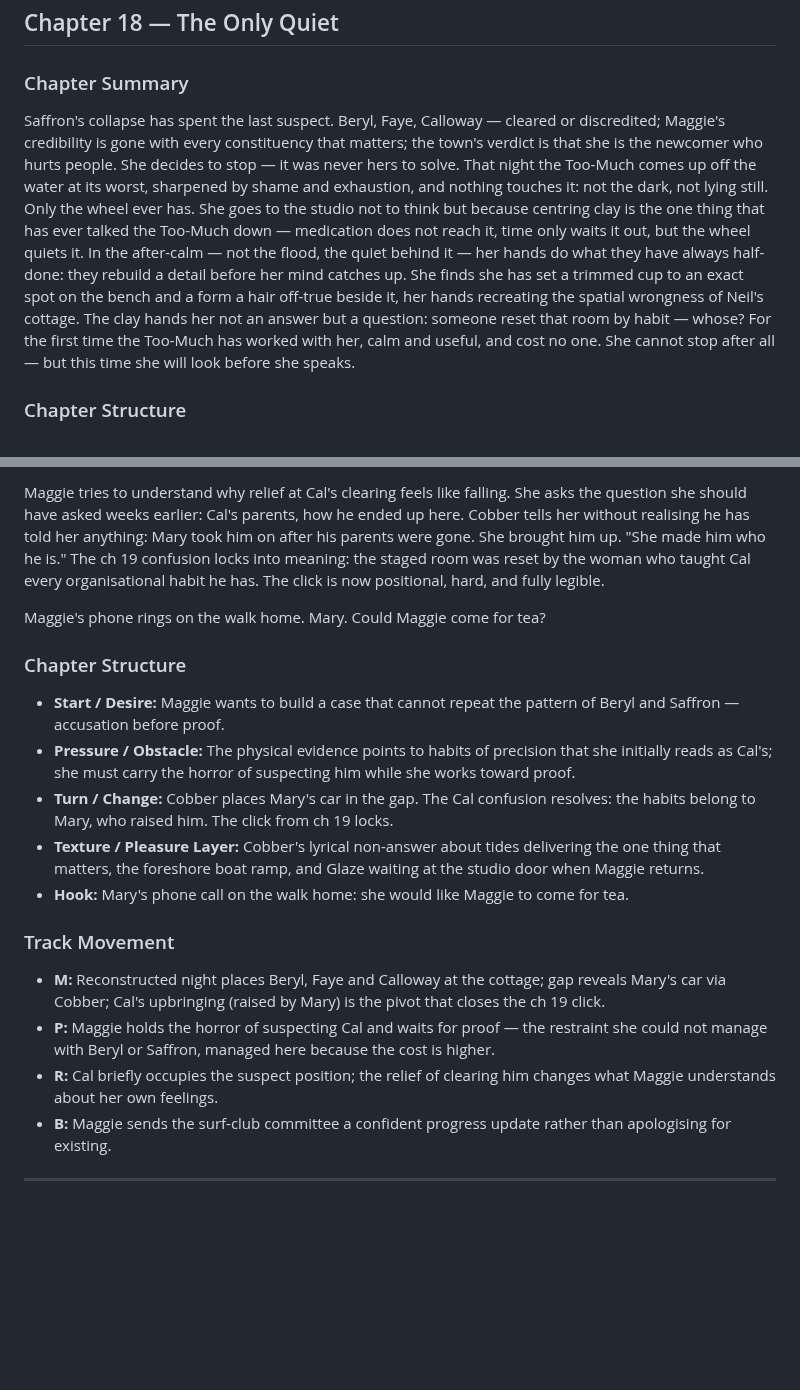
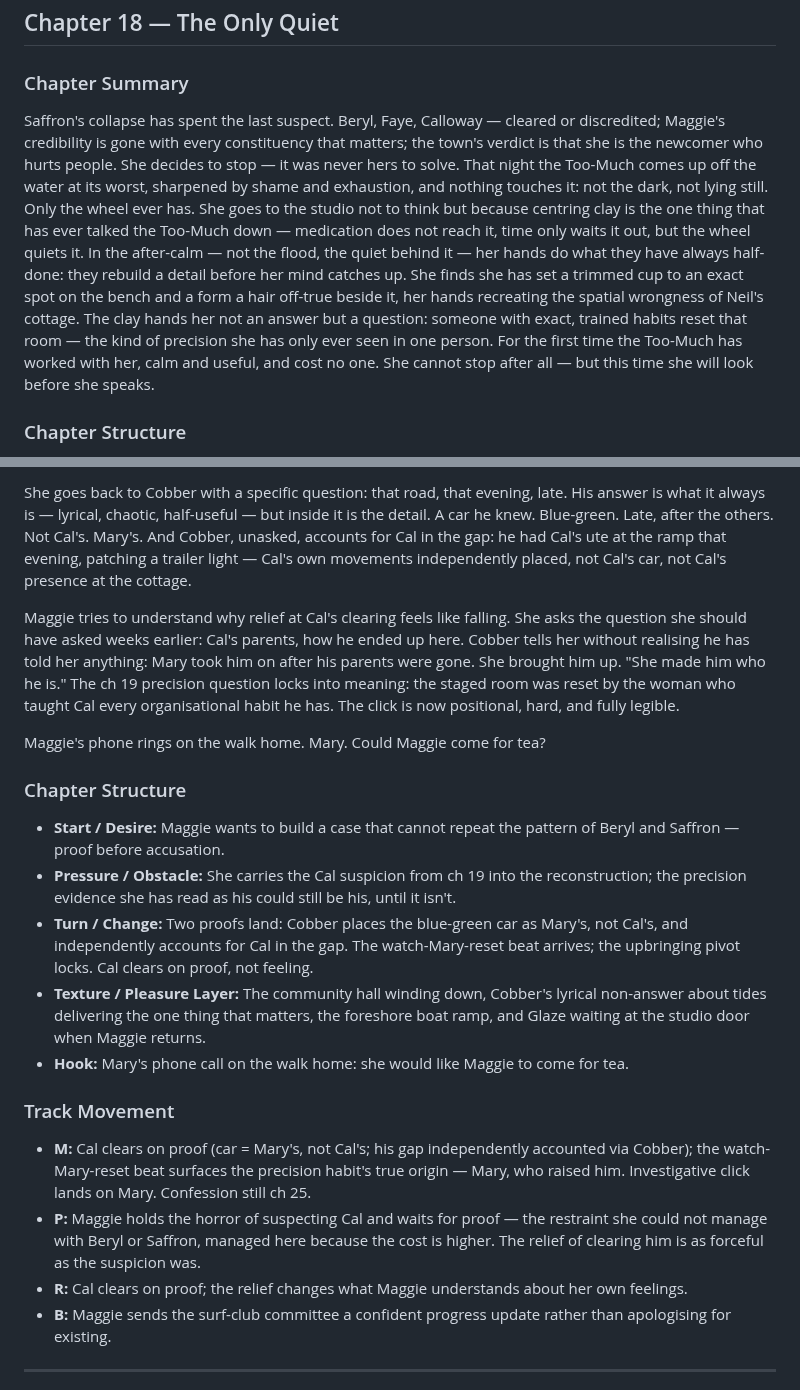
Before and after one commit to bkoh957/penny, a Markdown page: input/book-01/outline.md, 2 parts joined by grey strips. Drawn GitHub-style; blank space fills up the shorter version.

```diff
--- a/input/book-01/outline.md
+++ b/input/book-01/outline.md
@@ -394,7 +394,7 @@ At the surf club, the case against Saffron collapses publicly. Her hidden alibi
 ## Chapter 18 — The Only Quiet
 
 ### Chapter Summary
-Saffron's collapse has spent the last suspect. Beryl, Faye, Calloway — cleared or discredited; Maggie's credibility is gone with every constituency that matters; the town's verdict is that she is the newcomer who hurts people. She decides to stop — it was never hers to solve. That night the Too-Much comes up off the water at its worst, sharpened by shame and exhaustion, and nothing touches it: not the dark, not lying still. Only the wheel ever has. She goes to the studio not to think but because centring clay is the one thing that has ever talked the Too-Much down — medication does not reach it, time only waits it out, but the wheel quiets it. In the after-calm — not the flood, the quiet behind it — her hands do what they have always half-done: they rebuild a detail before her mind catches up. She finds she has set a trimmed cup to an exact spot on the bench and a form a hair off-true beside it, her hands recreating the spatial wrongness of Neil's cottage. The clay hands her not an answer but a question: someone reset that room by habit — whose? For the first time the Too-Much has worked with her, calm and useful, and cost no one. She cannot stop after all — but this time she will look before she speaks.
+Saffron's collapse has spent the last suspect. Beryl, Faye, Calloway — cleared or discredited; Maggie's credibility is gone with every constituency that matters; the town's verdict is that she is the newcomer who hurts people. She decides to stop — it was never hers to solve. That night the Too-Much comes up off the water at its worst, sharpened by shame and exhaustion, and nothing touches it: not the dark, not lying still. Only the wheel ever has. She goes to the studio not to think but because centring clay is the one thing that has ever talked the Too-Much down — medication does not reach it, time only waits it out, but the wheel quiets it. In the after-calm — not the flood, the quiet behind it — her hands do what they have always half-done: they rebuild a detail before her mind catches up. She finds she has set a trimmed cup to an exact spot on the bench and a form a hair off-true beside it, her hands recreating the spatial wrongness of Neil's cottage. The clay hands her not an answer but a question: someone with exact, trained habits reset that room — the kind of precision she has only ever seen in one person. For the first time the Too-Much has worked with her, calm and useful, and cost no one. She cannot stop after all — but this time she will look before she speaks.
 
 ### Chapter Structure
 - **Start / Desire:** Maggie wants to quit — to stop being the woman who sees too much and hurts people for it.
@@ -442,19 +442,21 @@ She goes back to Cobber with a specific question: that road, that evening, late.
 
-Maggie tries to understand why relief at Cal's clearing feels like falling. She asks the question she should have asked weeks earlier: Cal's parents, how he ended up here. Cobber tells her without realising he has told her anything: Mary took him on after his parents were gone. She brought him up. "She made him who he is." The ch 19 confusion locks into meaning: the staged room was reset by the woman who taught Cal every organisational habit he has. The click is now positional, hard, and fully legible.
+She goes back to Cobber with a specific question: that road, that evening, late. His answer is what it always is — lyrical, chaotic, half-useful — but inside it is the detail. A car he knew. Blue-green. Late, after the others. Not Cal's. Mary's. And Cobber, unasked, accounts for Cal in the gap: he had Cal's ute at the ramp that evening, patching a trailer light — Cal's own movements independently placed, not Cal's car, not Cal's presence at the cottage.
+
+Maggie tries to understand why relief at Cal's clearing feels like falling. She asks the question she should have asked weeks earlier: Cal's parents, how he ended up here. Cobber tells her without realising he has told her anything: Mary took him on after his parents were gone. She brought him up. "She made him who he is." The ch 19 precision question locks into meaning: the staged room was reset by the woman who taught Cal every organisational habit he has. The click is now positional, hard, and fully legible.
 
 Maggie's phone rings on the walk home. Mary. Could Maggie come for tea?
 
 ### Chapter Structure
-- **Start / Desire:** Maggie wants to build a case that cannot repeat the pattern of Beryl and Saffron — accusation before proof.
-- **Pressure / Obstacle:** The physical evidence points to habits of precision that she initially reads as Cal's; she must carry the horror of suspecting him while she works toward proof.
-- **Turn / Change:** Cobber places Mary's car in the gap. The Cal confusion resolves: the habits belong to Mary, who raised him. The click from ch 19 locks.
-- **Texture / Pleasure Layer:** Cobber's lyrical non-answer about tides delivering the one thing that matters, the foreshore boat ramp, and Glaze waiting at the studio door when Maggie returns.
+- **Start / Desire:** Maggie wants to build a case that cannot repeat the pattern of Beryl and Saffron — proof before accusation.
+- **Pressure / Obstacle:** She carries the Cal suspicion from ch 19 into the reconstruction; the precision evidence she has read as his could still be his, until it isn't.
+- **Turn / Change:** Two proofs land: Cobber places the blue-green car as Mary's, not Cal's, and independently accounts for Cal in the gap. The watch-Mary-reset beat arrives; the upbringing pivot locks. Cal clears on proof, not feeling.
+- **Texture / Pleasure Layer:** The community hall winding down, Cobber's lyrical non-answer about tides delivering the one thing that matters, the foreshore boat ramp, and Glaze waiting at the studio door when Maggie returns.
 - **Hook:** Mary's phone call on the walk home: she would like Maggie to come for tea.
 
 ### Track Movement
-- **M:** Reconstructed night places Beryl, Faye and Calloway at the cottage; gap reveals Mary's car via Cobber; Cal's upbringing (raised by Mary) is the pivot that closes the ch 19 click.
-- **P:** Maggie holds the horror of suspecting Cal and waits for proof — the restraint she could not manage with Beryl or Saffron, managed here because the cost is higher.
-- **R:** Cal briefly occupies the suspect position; the relief of clearing him changes what Maggie understands about her own feelings.
+- **M:** Cal clears on proof (car = Mary's, not Cal's; his gap independently accounted via Cobber); the watch-Mary-reset beat surfaces the precision habit's true origin — Mary, who raised him. Investigative click lands on Mary. Confession still ch 25.
+- **P:** Maggie holds the horror of suspecting Cal and waits for proof — the restraint she could not manage with Beryl or Saffron, managed here because the cost is higher. The relief of clearing him is as forceful as the suspicion was.
+- **R:** Cal clears on proof; the relief changes what Maggie understands about her own feelings.
 - **B:** Maggie sends the surf-club committee a confident progress update rather than apologising for existing.
 
 ---
```
Also changed, not shown: other parts of input/book-01/outline.md (+14 -14 lines).
